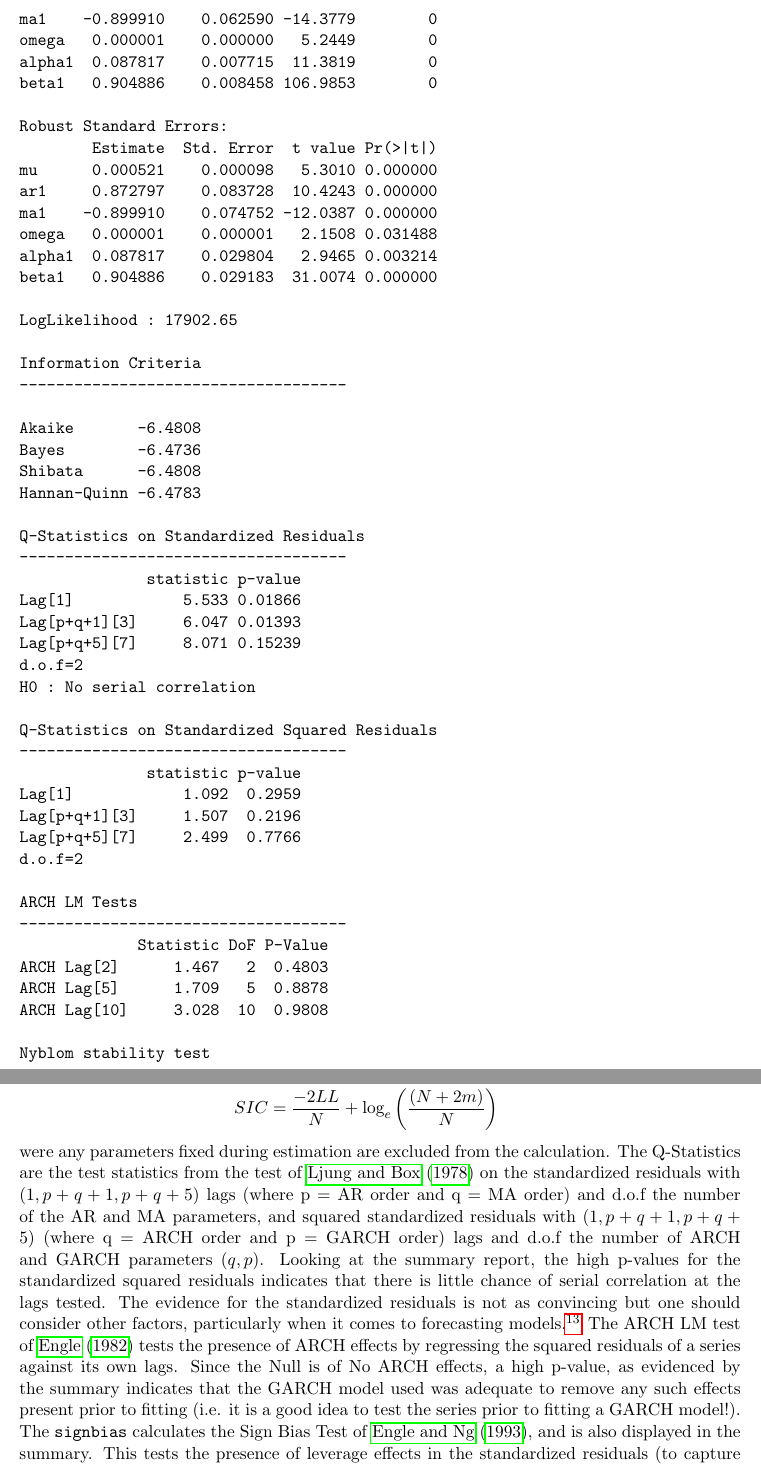
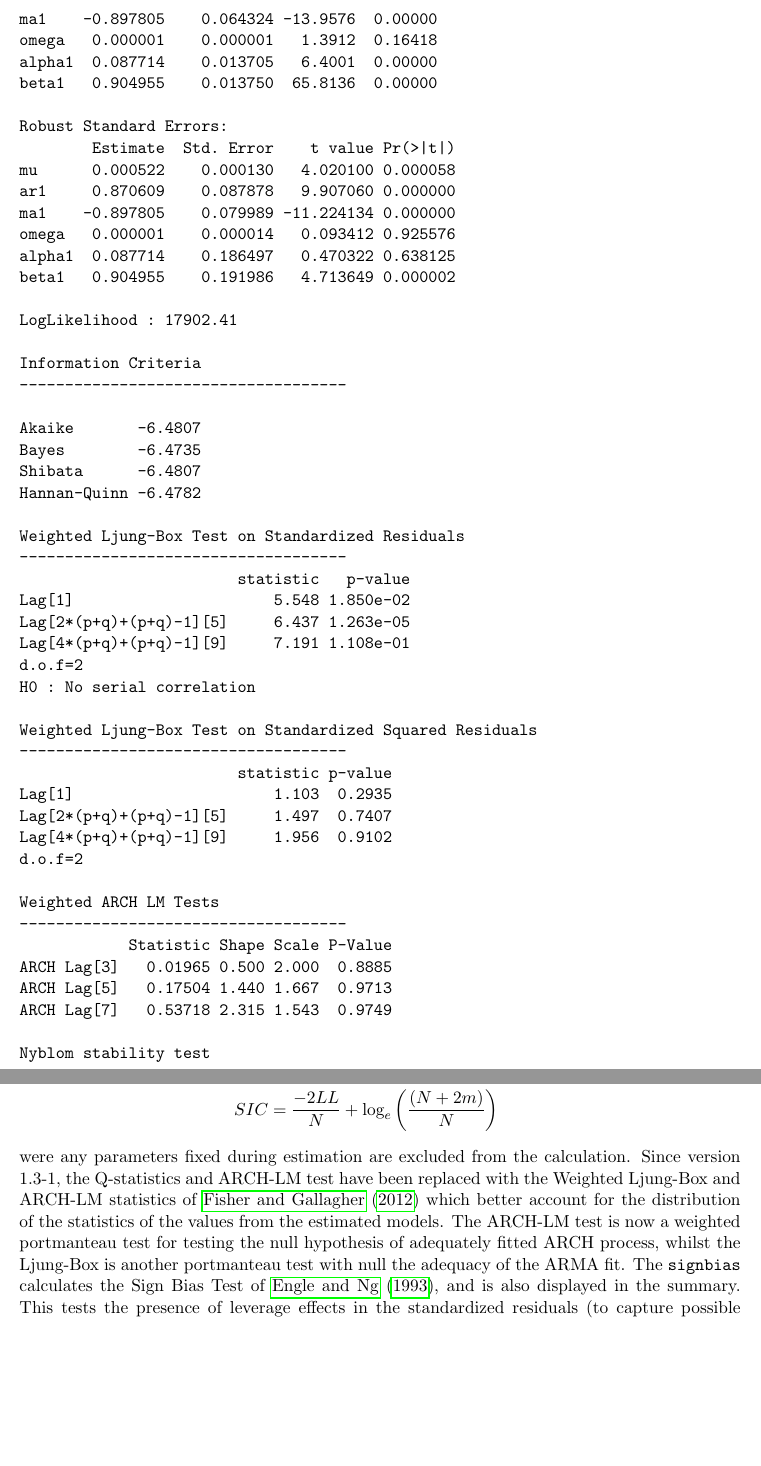
Before and after one commit to LYYLM2019/teatime, a LaTeX document (pkg/rugarch/vignettes/Introduction_to_the_rugarch_package.tex, which reads pkg/rugarch/vignettes/rugarch.tex): two parts of pages 24 and 26 of 48 before the commit and two parts of pages 24 and 26 of 47 after it, joined at a grey line, cut so that both start at the same text, the shorter picture padded with empty space. The pictures show the PDF file pkg/rugarch/vignettes/Introduction_to_the_rugarch_package.pdf that the author committed with the source.

Commit message:
Changed the Q-statistics and ARCH-LM tests on estimated model to weighted tests of Fisher and Gallagher (2012).
git-svn-id: svn://svn.r-forge.r-project.org/svnroot/teatime@91 edb9625f-4e0d-4859-8d74-9fd3b1da38cb

```diff
--- a/pkg/rugarch/vignettes/rugarch.tex
+++ b/pkg/rugarch/vignettes/rugarch.tex
@@ -969,38 +969,38 @@ Distribution	: norm
 Optimal Parameters
 ------------------------------------
         Estimate  Std. Error  t value Pr(>|t|)
-mu      0.000521    0.000087   6.0113        0
-ar1     0.872797    0.070239  12.4261        0
-ma1    -0.899910    0.062590 -14.3779        0
-omega   0.000001    0.000000   5.2449        0
-alpha1  0.087817    0.007715  11.3819        0
-beta1   0.904886    0.008458 106.9853        0
+mu      0.000522    0.000087   5.9873  0.00000
+ar1     0.870609    0.071909  12.1070  0.00000
+ma1    -0.897805    0.064324 -13.9576  0.00000
+omega   0.000001    0.000001   1.3912  0.16418
+alpha1  0.087714    0.013705   6.4001  0.00000
+beta1   0.904955    0.013750  65.8136  0.00000
 
 Robust Standard Errors:
-        Estimate  Std. Error  t value Pr(>|t|)
-mu      0.000521    0.000098   5.3010 0.000000
-ar1     0.872797    0.083728  10.4243 0.000000
-ma1    -0.899910    0.074752 -12.0387 0.000000
-omega   0.000001    0.000001   2.1508 0.031488
-alpha1  0.087817    0.029804   2.9465 0.003214
-beta1   0.904886    0.029183  31.0074 0.000000
-
-LogLikelihood : 17902.65
+        Estimate  Std. Error    t value Pr(>|t|)
+mu      0.000522    0.000130   4.020100 0.000058
+ar1     0.870609    0.087878   9.907060 0.000000
+ma1    -0.897805    0.079989 -11.224134 0.000000
+omega   0.000001    0.000014   0.093412 0.925576
+alpha1  0.087714    0.186497   0.470322 0.638125
+beta1   0.904955    0.191986   4.713649 0.000002
+
+LogLikelihood : 17902.41
 
 Information Criteria
 ------------------------------------
 
-Akaike       -6.4808
-Bayes        -6.4736
-Shibata      -6.4808
-Hannan-Quinn -6.4783
-
-Q-Statistics on Standardized Residuals
+Akaike       -6.4807
+Bayes        -6.4735
+Shibata      -6.4807
+Hannan-Quinn -6.4782
+
+Weighted Ljung-Box Test on Standardized Residuals
 ------------------------------------
-              statistic p-value
-Lag[1]            5.533 0.01866
-Lag[p+q+1][3]     6.047 0.01393
-Lag[p+q+5][7]     8.071 0.15239
+                        statistic   p-value
+Lag[1]                      5.548 1.850e-02
+Lag[2*(p+q)+(p+q)-1][5]     6.437 1.263e-05
+Lag[4*(p+q)+(p+q)-1][9]     7.191 1.108e-01
 d.o.f=2
 H0 : No serial correlation
 
@@ -1008,16 +1008,16 @@ Q-Statistics on Standardized Squared Residuals
 ------------------------------------
-              statistic p-value
-Lag[1]            1.092  0.2959
-Lag[p+q+1][3]     1.507  0.2196
-Lag[p+q+5][7]     2.499  0.7766
+                        statistic p-value
+Lag[1]                      1.103  0.2935
+Lag[2*(p+q)+(p+q)-1][5]     1.497  0.7407
+Lag[4*(p+q)+(p+q)-1][9]     1.956  0.9102
 d.o.f=2
 
-ARCH LM Tests
+Weighted ARCH LM Tests
 ------------------------------------
-             Statistic DoF P-Value
-ARCH Lag[2]      1.467   2  0.4803
-ARCH Lag[5]      1.709   5  0.8878
-ARCH Lag[10]     3.028  10  0.9808
+            Statistic Shape Scale P-Value
+ARCH Lag[3]   0.01965 0.500 2.000  0.8885
+ARCH Lag[5]   0.17504 1.440 1.667  0.9713
+ARCH Lag[7]   0.53718 2.315 1.543  0.9749
 
 Nyblom stability test
 ------------------------------------
@@ -1025 +1025,2 @@ Joint Statistic:  174.9123
 Individual Statistics:
+mu      0.2090
@@ -1096,22 +1096,12 @@ Formally, they may be defined as:
 \end{gathered}
 \end{equation}
 were any parameters fixed during estimation are excluded from the calculation.
-The Q-Statistics are the test statistics from the test of \cite{Ljung1978} on the
-standardized residuals with $(1,p+q+1,p+q+5)$ lags (where p = AR order and q = MA order)
-and d.o.f the number of the AR and MA parameters, and squared standardized residuals with
-$(1,p+q+1,p+q+5)$ (where q = ARCH order and p = GARCH order) lags and d.o.f the
-number of ARCH and GARCH parameters $(q,p)$. Looking at the summary report, the
-high p-values for the standardized squared residuals indicates that there is little
-chance of serial correlation at the lags tested. The evidence for the standardized
-residuals is not as convincing but one should consider other factors, particularly when
-it comes to forecasting models.\footnote{The WeightedPortTest based on \cite{Fisher2012},
-and found on CRAN implements a number of more sophisticated set of weighted Portmanteau type
-tests, which the interested reader might like to consult.}
-The ARCH LM test of \cite{Engle1982} tests the presence of ARCH effects by regressing
-the squared residuals of a series against its own lags. Since the Null is of No
-ARCH effects, a high p-value, as evidenced by the summary indicates that the
-GARCH model used was adequate to remove any such effects present prior to
-fitting (i.e. it is a good idea to test the series prior to fitting a GARCH model!).
+Since version 1.3-1, the Q-statistics and ARCH-LM test have been replaced with the
+Weighted Ljung-Box and ARCH-LM statistics of \cite{Fisher2012a} which better account
+for the distribution of the statistics of the values from the estimated models.
+The ARCH-LM test is now a weighted portmanteau test for testing the null hypothesis
+of adequately fitted ARCH process, whilst the Ljung-Box is another portmanteau test
+with null the adequacy of the ARMA fit.
 The \verb@signbias@ calculates the Sign Bias Test of \cite{Engle1993}, and is also
 displayed in the summary. This tests the presence of leverage effects in the
 standardized residuals (to capture possible misspecification of the GARCH model),
@@ -1216,4 +1203,7 @@ Lag[p+q+1][3]      1220       0
-Lag[p+q+5][7]      1222       0
+                        statistic p-value
+Lag[1]                       1178       0
+Lag[2*(p+q)+(p+q)-1][5]      1212       0
+Lag[4*(p+q)+(p+q)-1][9]      1217       0
 d.o.f=2
 H0 : No serial correlation
 
@@ -1224,6 +1212,8 @@ Lag[1]            170.4       0
-Lag[p+q+1][3]     175.6       0
-Lag[p+q+5][7]     178.1       0
+                        statistic p-value
+Lag[1]                      170.4       0
+Lag[2*(p+q)+(p+q)-1][5]     173.8       0
+Lag[4*(p+q)+(p+q)-1][9]     175.8       0
 d.o.f=2
 
-ARCH LM Tests
+Weighted ARCH LM Tests
 ---------------------------------------
@@ -1234,3 +1221,6 @@ ARCH Lag[10]     177.9  10       0
+ARCH Lag[3]     3.915 0.500 2.000 0.04785
+ARCH Lag[5]     4.207 1.440 1.667 0.15612
+ARCH Lag[7]     5.237 2.315 1.543 0.20163
 
 
 Sign Bias Test
```
Also changed, not shown: pkg/rugarch/vignettes/Introduction_to_the_rugarch_package.tex (+1 -1 lines), pkg/rugarch/vignettes/rugarchbib.bib (+15 -1 lines), pkg/rugarch/vignettes/Introduction_to_the_rugarch_package.pdf, pkg/rugarch/vignettes/rugarch.tex (61 more changed lines), 8 other files.
